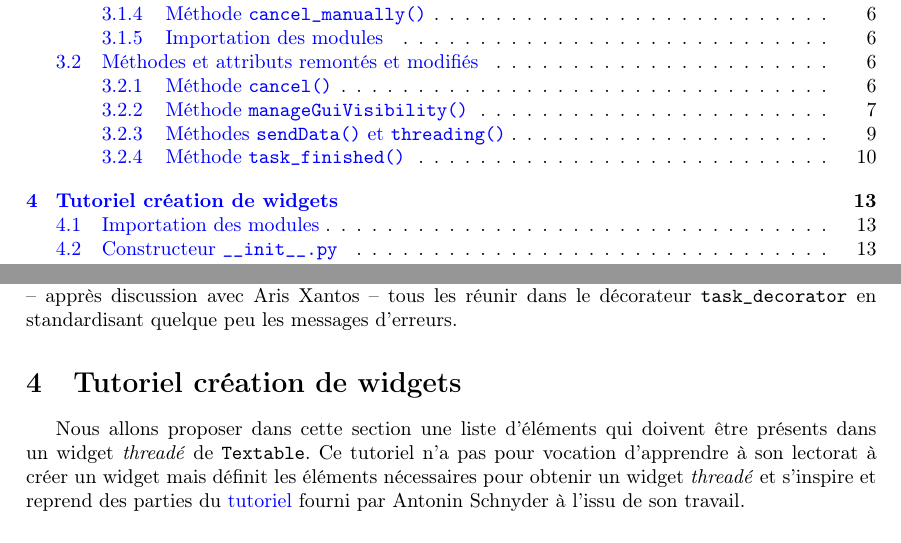
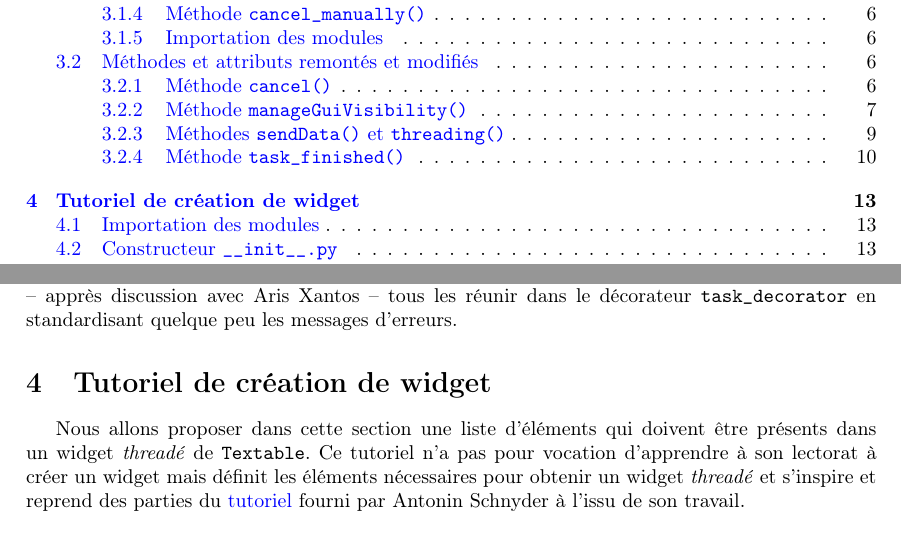
Before and after one commit to johancuda/rapport_projet_ISH_MA, a LaTeX paper (rapport/main.tex): two parts of pages 1 and 13 of 16, joined at a grey line, cut so that both start at the same text. Compiled offline with pdfLaTeX.

Commit message:
Updates from Overleaf

```diff
--- a/rapport/main.tex
+++ b/rapport/main.tex
@@ -716,7 +716,7 @@ Toute la partie du code relative aux tests et aux gestions d'erreurs est donc re
 \newline
 Il reste cependant un point que nous n'avons pas encore abordé, celui de la gestion des erreurs. Ces dernières étaient, à l'origine, gérées par chaque widget dans sa méthode \texttt{\_task\_finished()} originale. Heureusement, les types d'erreurs de chaque widget étant différents, nous avons pu – apprès discussion avec Aris Xantos – tous les réunir dans le décorateur \texttt{task\_decorator} en standardisant quelque peu les messages d'erreurs.
 
-\section{Tutoriel création de widgets}
+\section{Tutoriel de création de widget}
 
 Nous allons proposer dans cette section une liste d'éléments qui doivent être présents dans un widget \textit{threadé} de \texttt{Textable}. Ce tutoriel n'a pas pour vocation d'apprendre à son lectorat à créer un widget mais définit les éléments nécessaires pour obtenir un widget \textit{threadé} et s'inspire et reprend des parties du \href{https://docs.google.com/document/d/1QtXm2aYMZXAyM7mfBTqxt_XrTNFqC7e3aqy7OC1A_18/edit#heading=h.xyhgv3cij1d7}{tutoriel} fourni par Antonin Schnyder à l'issu de son travail.
 
```
